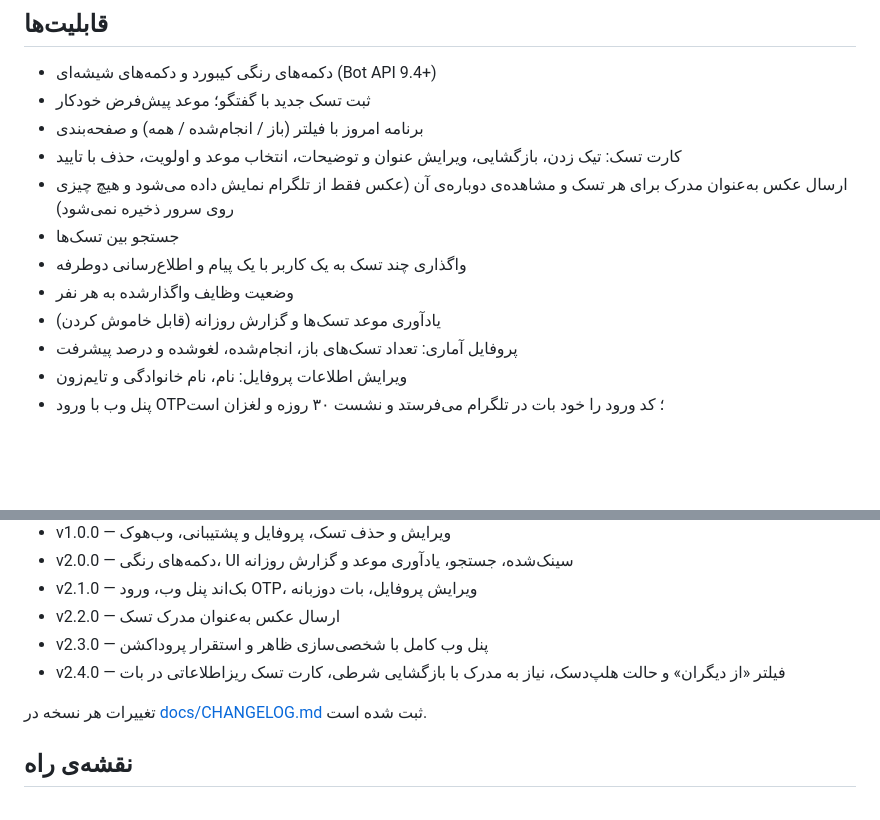
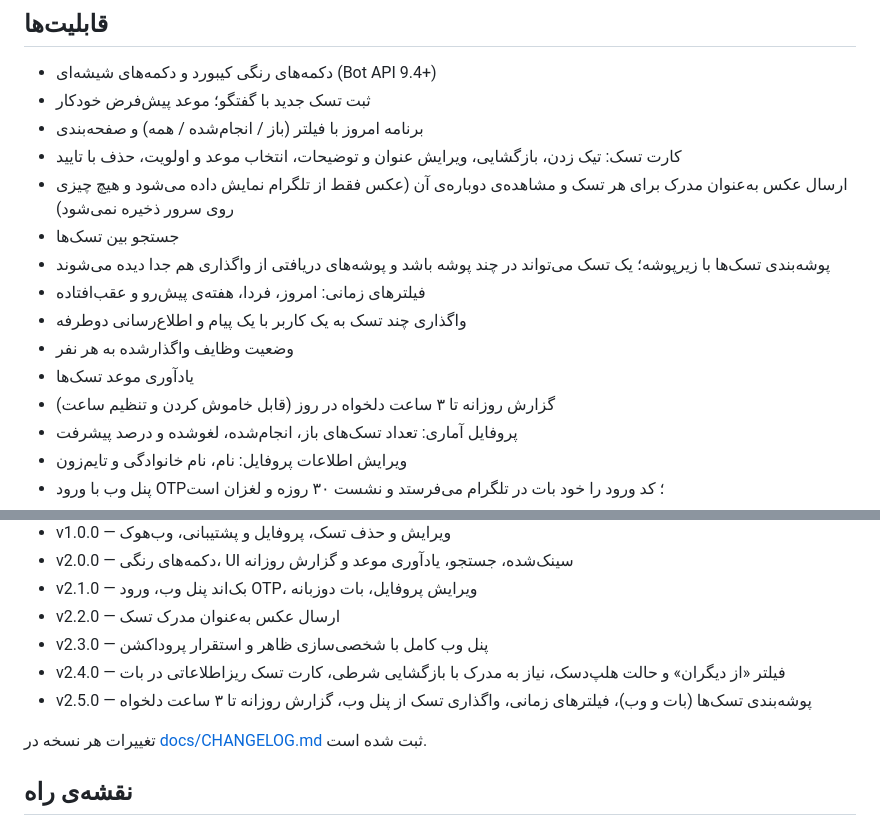
Before and after one commit to AliGhanizade/planix-telegram-bot, a Markdown page: README.md, 2 parts joined by grey strips. GitHub-like rendering; blank space fills up the shorter version.

Commit message:
update docs for v2.5.0

```diff
--- a/README.md
+++ b/README.md
@@ -14,9 +14,12 @@
 - کارت تسک: تیک زدن، بازگشایی، ویرایش عنوان و توضیحات، انتخاب موعد و اولویت، حذف با تایید
 - ارسال عکس به‌عنوان مدرک برای هر تسک و مشاهده‌ی دوباره‌ی آن (عکس فقط از تلگرام نمایش داده می‌شود و هیچ چیزی روی سرور ذخیره نمی‌شود)
 - جستجو بین تسک‌ها
+- پوشه‌بندی تسک‌ها با زیرپوشه؛ یک تسک می‌تواند در چند پوشه باشد و پوشه‌های دریافتی از واگذاری هم جدا دیده می‌شوند
+- فیلترهای زمانی: امروز، فردا، هفته‌ی پیش‌رو و عقب‌افتاده
 - واگذاری چند تسک به یک کاربر با یک پیام و اطلاع‌رسانی دوطرفه
 - وضعیت وظایف واگذارشده به هر نفر
-- یادآوری موعد تسک‌ها و گزارش روزانه (قابل خاموش کردن)
+- یادآوری موعد تسک‌ها
+- گزارش روزانه تا ۳ ساعت دلخواه در روز (قابل خاموش کردن و تنظیم ساعت)
 - پروفایل آماری: تعداد تسک‌های باز، انجام‌شده، لغو‌شده و درصد پیشرفت
 - ویرایش اطلاعات پروفایل: نام، نام خانوادگی و تایم‌زون
 - پنل وب با ورود OTP؛ کد ورود را خود بات در تلگرام می‌فرستد و نشست ۳۰ روزه و لغزان است
@@ -157,6 +160,7 @@ docker compose --profile tls up -d
 - v2.2.0 — ارسال عکس به‌عنوان مدرک تسک
 - v2.3.0 — پنل وب کامل با شخصی‌سازی ظاهر و استقرار پروداکشن
 - v2.4.0 — فیلتر «از دیگران» و حالت هلپ‌دسک، نیاز به مدرک با بازگشایی شرطی، کارت تسک ریزاطلاعاتی در بات
+- v2.5.0 — پوشه‌بندی تسک‌ها (بات و وب)، فیلترهای زمانی، واگذاری تسک از پنل وب، گزارش روزانه تا ۳ ساعت دلخواه
 
 تغییرات هر نسخه در [docs/CHANGELOG.md](docs/CHANGELOG.md) ثبت شده است.
 
```
